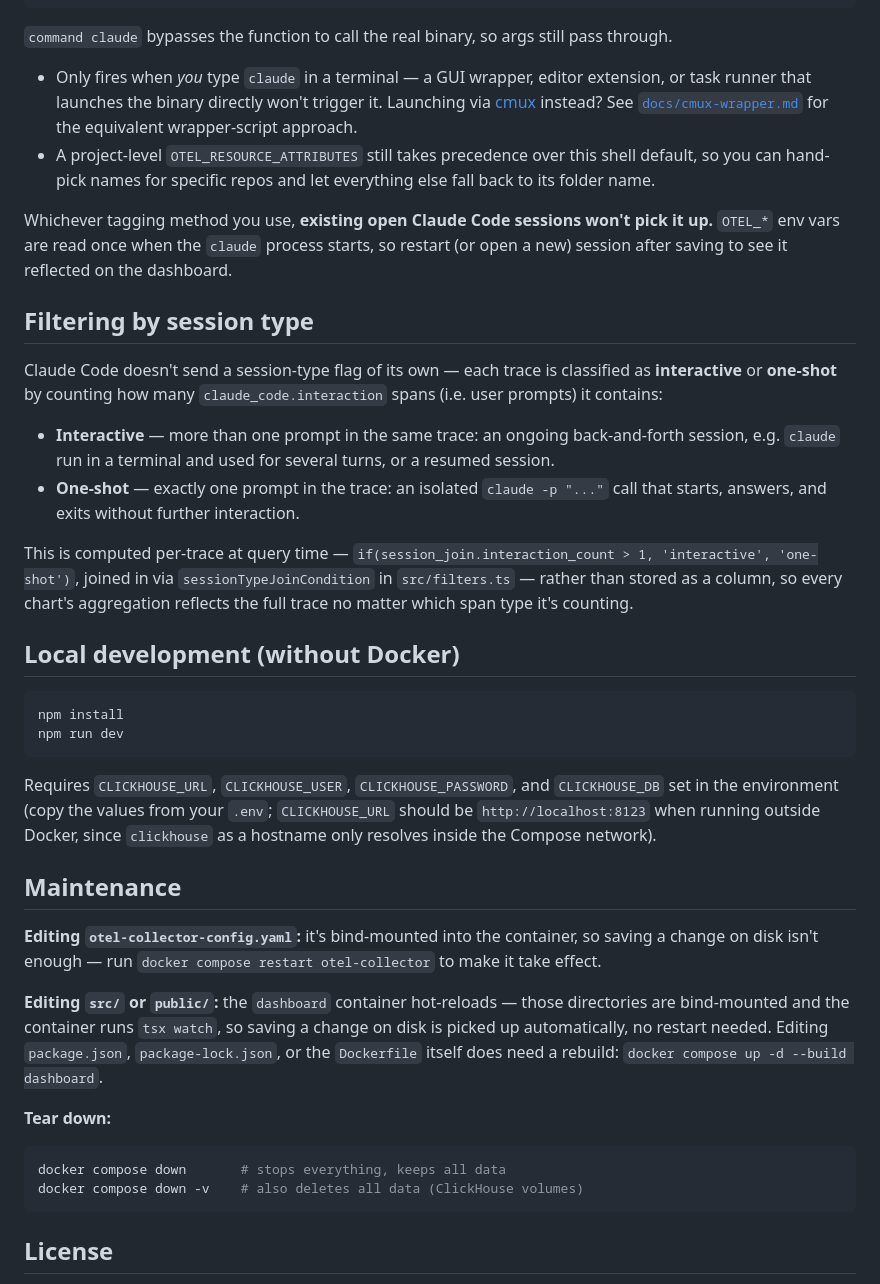
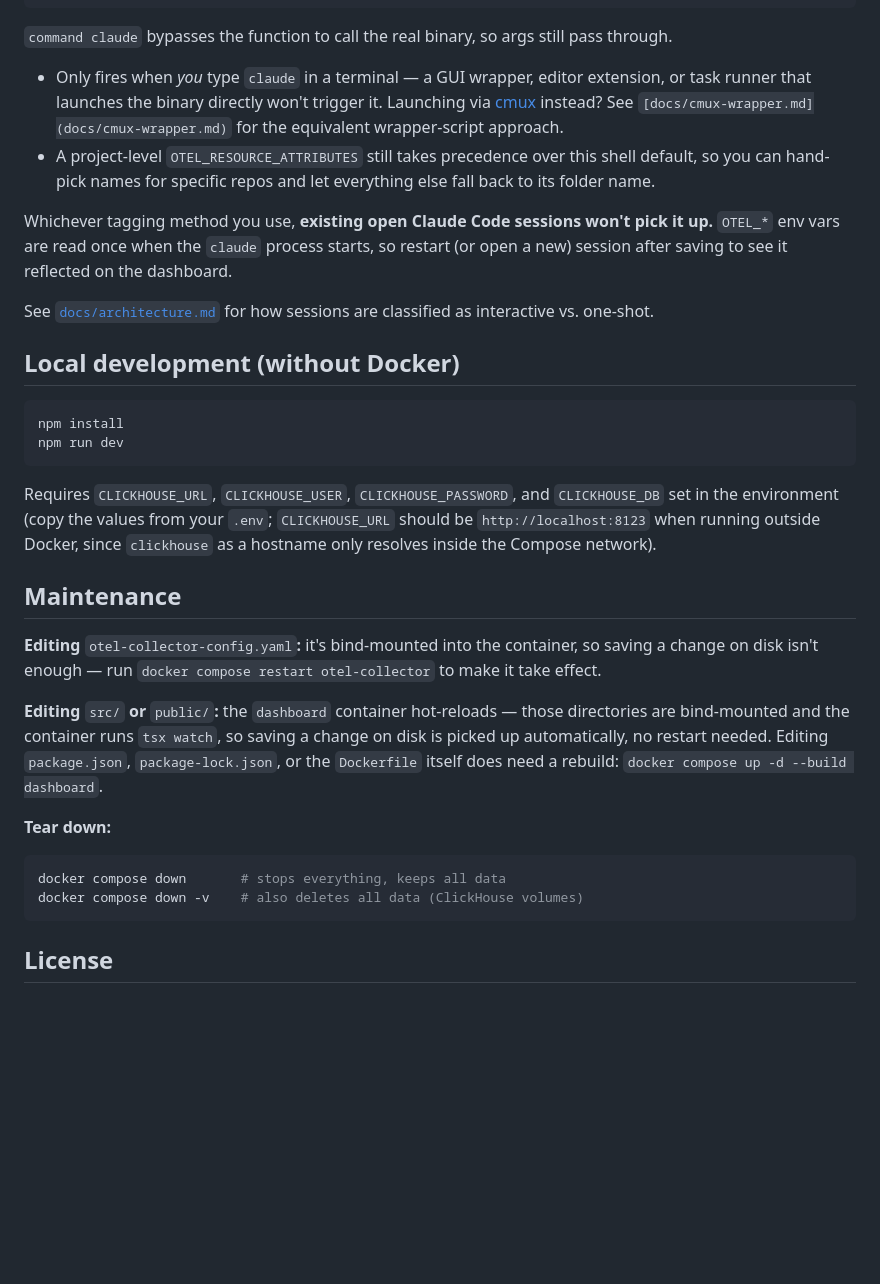
Before and after one commit to michaelmuenzer/claude-code-usage-dashboard, a Markdown page: README.md, the part around one of its changes. Rendered like a GitHub page; blank space fills up the shorter version.

````diff
--- a/README.md
+++ b/README.md
@@ -103,33 +96,19 @@ claude() {
 `command claude` bypasses the function to call the real binary, so args still pass through.
 
 - Only fires when *you* type `claude` in a terminal — a GUI wrapper, editor extension, or
-  task runner that launches the binary directly won't trigger it. Launching via
-  [cmux](https://cmux.com) instead? See [`docs/cmux-wrapper.md`](docs/cmux-wrapper.md) for
-  the equivalent wrapper-script approach.
+task runner that launches the binary directly won't trigger it. Launching via
+[cmux](https://cmux.com) instead? See `[docs/cmux-wrapper.md](docs/cmux-wrapper.md)` for
+the equivalent wrapper-script approach.
 - A project-level `OTEL_RESOURCE_ATTRIBUTES` still takes precedence over this shell
-  default, so you can hand-pick names for specific repos and let everything else fall back
-  to its folder name.
+default, so you can hand-pick names for specific repos and let everything else fall back
+to its folder name.
 
 Whichever tagging method you use, **existing open Claude Code sessions won't pick it up.**
 `OTEL_*` env vars are read once when the `claude` process starts, so restart (or open a new)
 session after saving to see it reflected on the dashboard.
 
-## Filtering by session type
-
-Claude Code doesn't send a session-type flag of its own — each trace is classified as
-**interactive** or **one-shot** by counting how many `claude_code.interaction` spans (i.e.
-user prompts) it contains:
-
-- **Interactive** — more than one prompt in the same trace: an ongoing back-and-forth
-  session, e.g. `claude` run in a terminal and used for several turns, or a resumed
-  session.
-- **One-shot** — exactly one prompt in the trace: an isolated `claude -p "..."` call that
-  starts, answers, and exits without further interaction.
-
-This is computed per-trace at query time — `if(session_join.interaction_count > 1,
-'interactive', 'one-shot')`, joined in via `sessionTypeJoinCondition` in `src/filters.ts` —
-rather than stored as a column, so every chart's aggregation reflects the full trace no
-matter which span type it's counting.
+See [`docs/architecture.md`](docs/architecture.md#filtering-by-session-type) for how
+sessions are classified as interactive vs. one-shot.
 
 ## Local development (without Docker)
 
@@ -145,11 +124,11 @@ resolves inside the Compose network).
 
 ## Maintenance
 
-**Editing `otel-collector-config.yaml`:** it's bind-mounted into the container, so saving a
+**Editing** `otel-collector-config.yaml`**:** it's bind-mounted into the container, so saving a
 change on disk isn't enough — run `docker compose restart otel-collector` to make it take
 effect.
 
-**Editing `src/` or `public/`:** the `dashboard` container hot-reloads — those directories
+**Editing** `src/` **or** `public/`**:** the `dashboard` container hot-reloads — those directories
 are bind-mounted and the container runs `tsx watch`, so saving a change on disk is picked up
 automatically, no restart needed. Editing `package.json`, `package-lock.json`, or the
 `Dockerfile` itself does need a rebuild: `docker compose up -d --build dashboard`.
@@ -161,6 +140,8 @@ docker compose down       # stops everything, keeps all data
 docker compose down -v    # also deletes all data (ClickHouse volumes)
 ```
 
+
+
 ## License
 
 [MIT](LICENSE)
````
Also changed, not shown: other parts of README.md (+5 -12 lines), CLAUDE.md (+11 -0 lines), docs/architecture.md (+17 -0 lines), media/dashboard-demo.gif (added).
